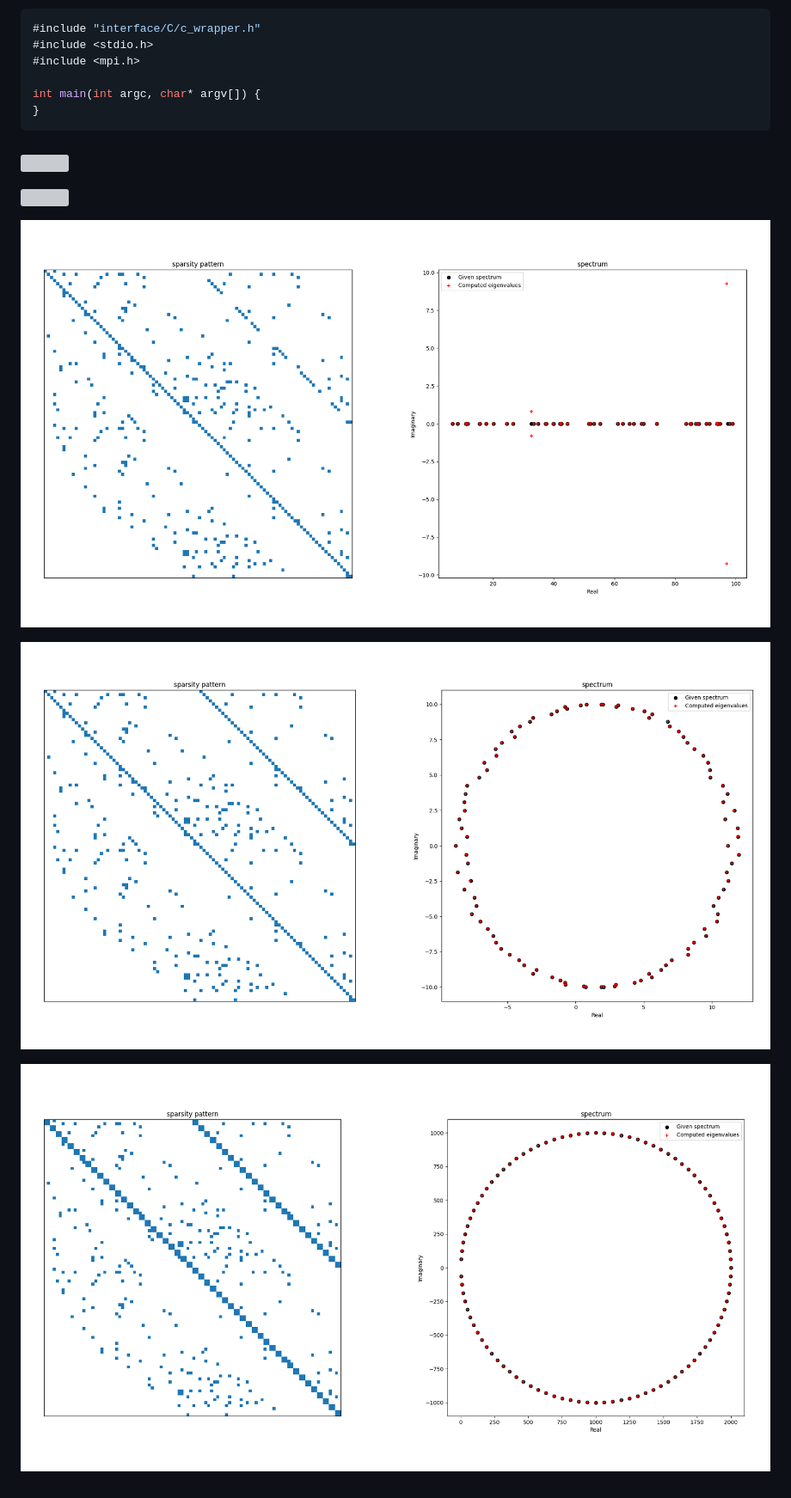
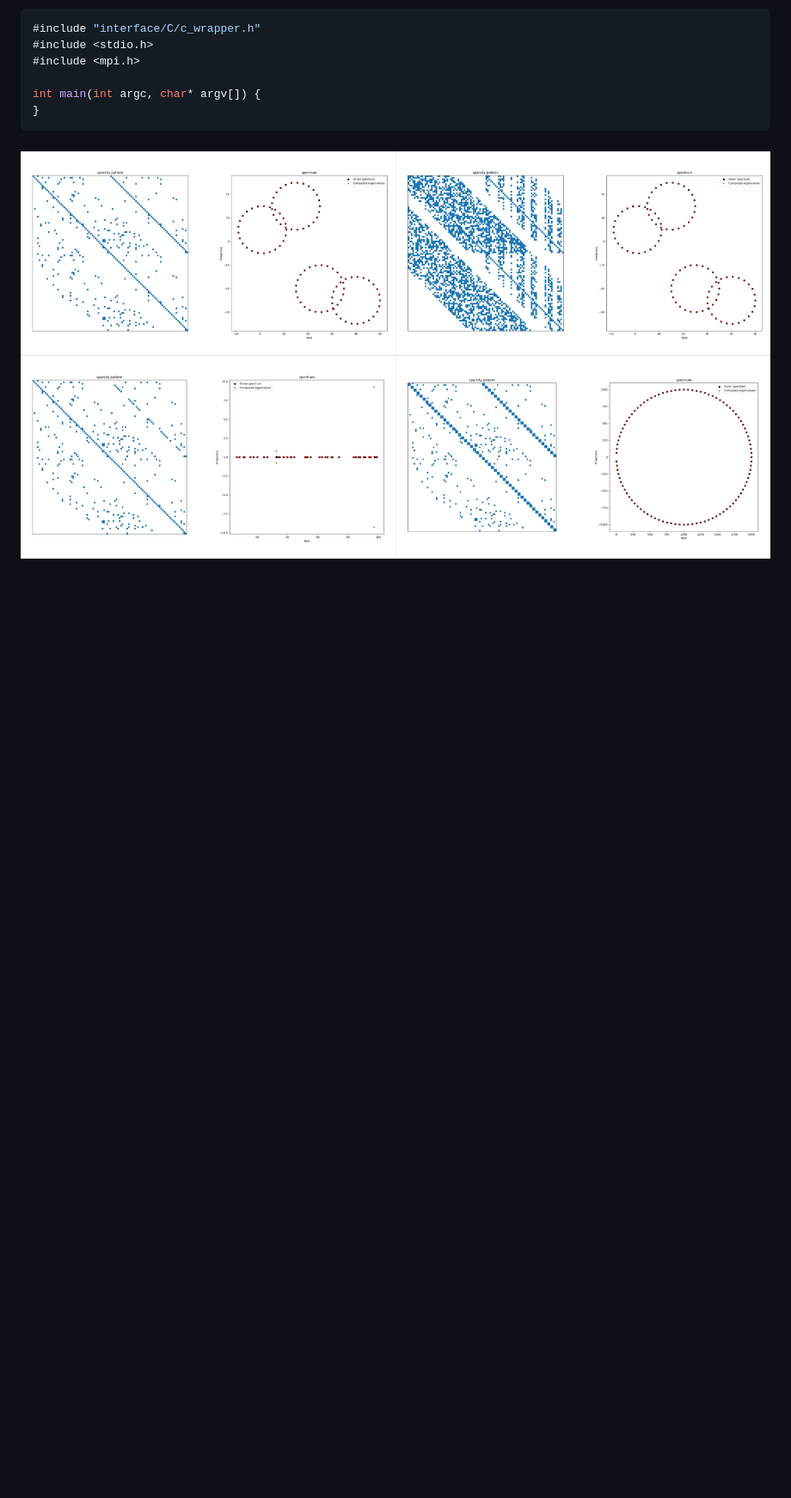
Before and after one commit to SMG2S/SMG2S, a Markdown page: README.md, the part around the change printed below. Shown: that part at 86% size. Drawn GitHub-style; pictures changed too: docs/figure/verification.png (added); blank space fills up the shorter version; grey boxes are pictures that could not be loaded.

Commit message:
continue update the docs and readme

```diff
--- a/README.md
+++ b/README.md
@@ -262,12 +264,4 @@ int main(int argc, char* argv[]) {
 
 ###
 
-![](docs/figure/verification_5.png)
-
-![](docs/figure/verification_4.png)
-
-![](docs/figure/verification_1.png)
-
-![](docs/figure/verification_2.png)
-
-![](docs/figure/verification_3.png)
+![](docs/figure/verification.png)
```
Also changed, not shown: other parts of README.md (+4 -2 lines), docs/figure/gallery.png (added), 1 other file.
